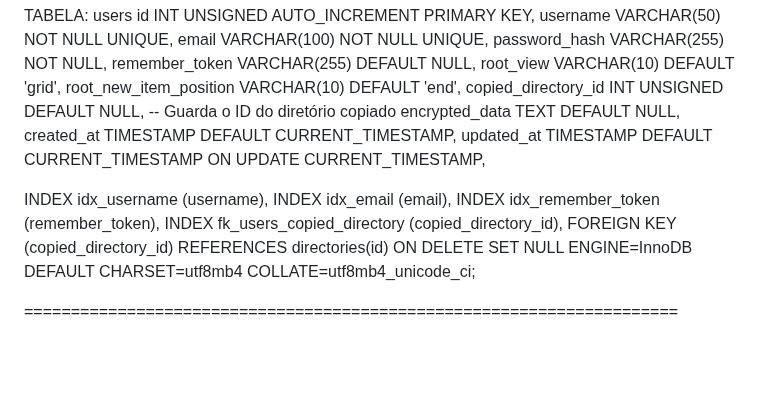
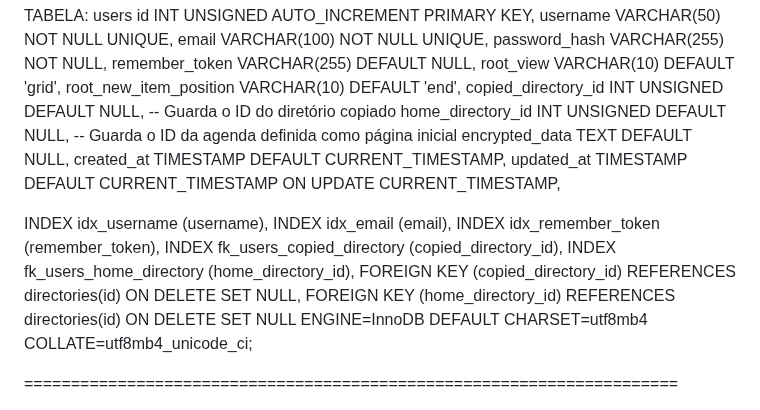
Before and after one commit to lirousme/gluon, a Markdown page: estrutura.md, the part around the change. Rendered like a GitHub page; blank space fills up the shorter version.

Commit message:
docs(db): document home_directory relation in users schema

```diff
--- a/estrutura.md
+++ b/estrutura.md
@@ -46,6 +46,7 @@ remember_token VARCHAR(255) DEFAULT NULL,
 root_view VARCHAR(10) DEFAULT 'grid',
 root_new_item_position VARCHAR(10) DEFAULT 'end',
 copied_directory_id INT UNSIGNED DEFAULT NULL, -- Guarda o ID do diretório copiado
+home_directory_id INT UNSIGNED DEFAULT NULL, -- Guarda o ID da agenda definida como página inicial
 encrypted_data TEXT DEFAULT NULL,
 created_at TIMESTAMP DEFAULT CURRENT_TIMESTAMP,
 updated_at TIMESTAMP DEFAULT CURRENT_TIMESTAMP ON UPDATE CURRENT_TIMESTAMP,
@@ -54,7 +55,9 @@ INDEX idx_username (username),
 INDEX idx_email (email),
 INDEX idx_remember_token (remember_token),
 INDEX fk_users_copied_directory (copied_directory_id),
-FOREIGN KEY (copied_directory_id) REFERENCES directories(id) ON DELETE SET NULL
+INDEX fk_users_home_directory (home_directory_id),
+FOREIGN KEY (copied_directory_id) REFERENCES directories(id) ON DELETE SET NULL,
+FOREIGN KEY (home_directory_id) REFERENCES directories(id) ON DELETE SET NULL
 ENGINE=InnoDB DEFAULT CHARSET=utf8mb4 COLLATE=utf8mb4_unicode_ci;
 
 ======================================================================
```
